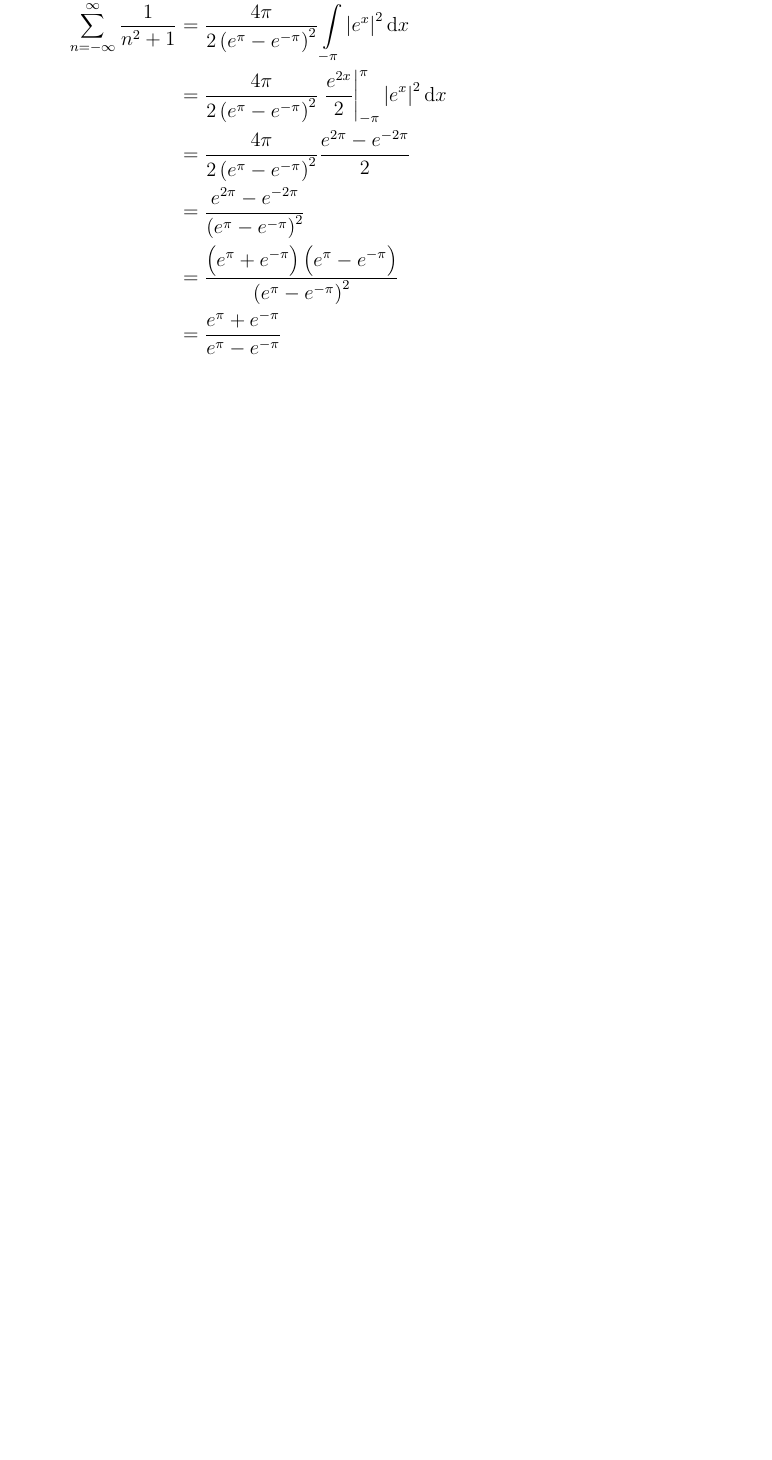
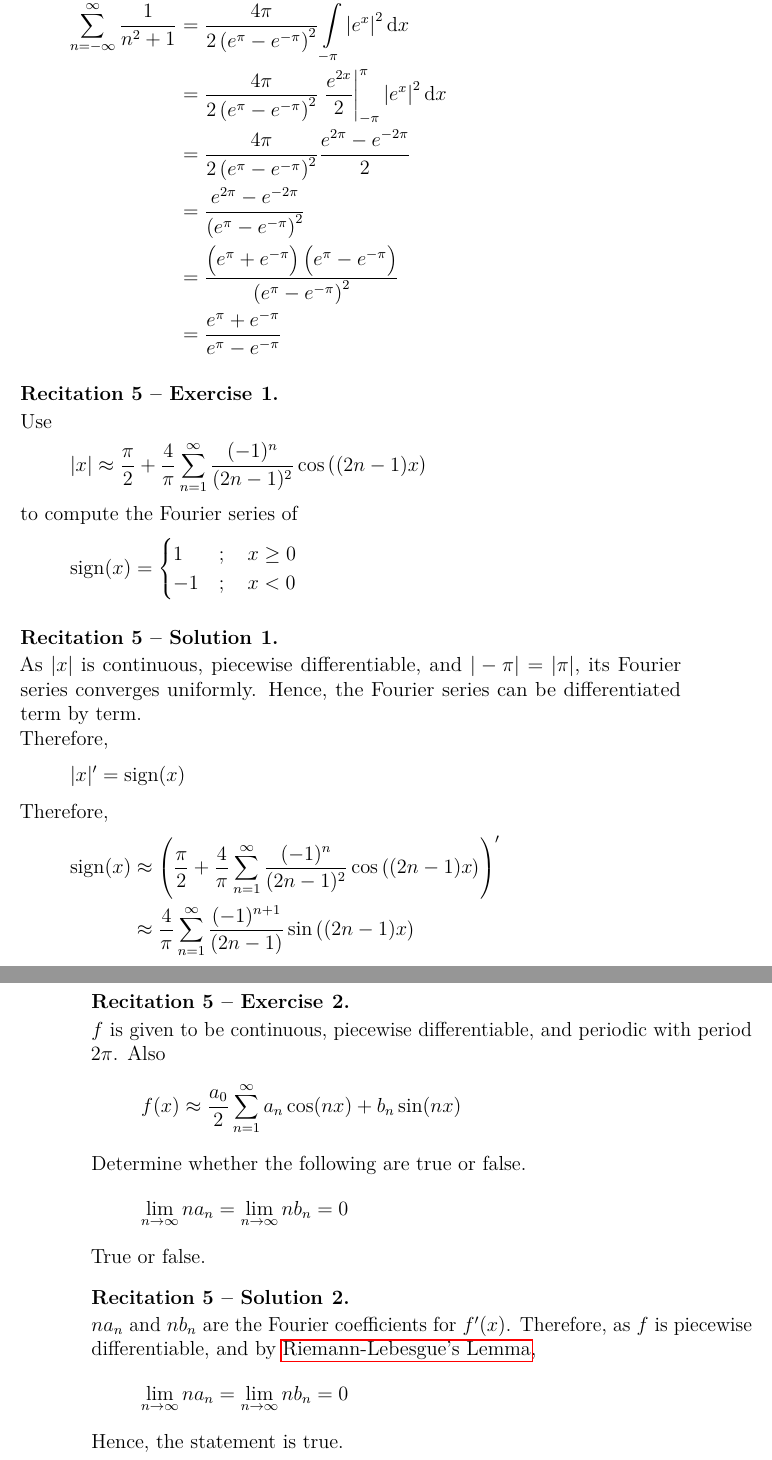
Before and after one commit to aakashjog/Harmonic-Analysis, a LaTeX document (Recitations/Recitations.tex): part of page 13 of 13 before the commit and two parts of pages 13 and 14 of 14 after it, the two joined at a grey line, cut so that both start at the same text, the shorter picture padded with empty space. Compiled offline with pdfLaTeX.

Commit message:
Recitation 5 added

```diff
--- a/Recitations/Recitations.tex
+++ b/Recitations/Recitations.tex
@@ -493,4 +493,57 @@ E-mail: \href{mailto:yaronyeg@mail.tau.ac.il}{yaronyeg@mail.tau.ac.il}\\
 	\end{align*}
 \end{solution}
 
+\recitation
+
+\begin{question}
+	Use
+	\begin{align*}
+		|x| & \approx \frac{\pi}{2} + \frac{4}{\pi} \sum\limits_{n = 1}^{\infty} \frac{(-1)^n}{(2 n - 1)^2} \cos\left( (2 n - 1) x \right)
+	\end{align*}
+	to compute the Fourier series of
+	\begin{align*}
+		\mathrm{sign}(x) &=
+			\begin{cases}
+				1  & ;\quad x \ge 0 \\
+				-1 & ;\quad x < 0   \\
+			\end{cases}
+	\end{align*}
+\end{question}
+
+\begin{solution}
+	As $|x|$ is continuous, piecewise differentiable, and $|-\pi| = |\pi|$, its Fourier series converges uniformly.
+	Hence, the Fourier series can be differentiated term by term.\\
+	Therefore,
+	\begin{align*}
+		|x|' & = \mathrm{sign}(x)
+	\end{align*}
+	Therefore,
+	\begin{align*}
+		\mathrm{sign}(x) & \approx \left( \frac{\pi}{2} + \frac{4}{\pi} \sum\limits_{n = 1}^{\infty} \frac{(-1)^n}{(2 n - 1)^2} \cos\left( (2 n - 1) x \right) \right)' \\
+                                 & \approx \frac{4}{\pi} \sum\limits_{n = 1}^{\infty} \frac{(-1)^{n + 1}}{(2 n - 1)} \sin\left( (2 n - 1) x \right)
+	\end{align*}
+\end{solution}
+
+\begin{question}
+	$f$ is given to be continuous, piecewise differentiable, and periodic with period $2 \pi$.
+	Also
+	\begin{align*}
+		f(x) & \approx \frac{a_0}{2} \sum\limits_{n = 1}^{\infty} a_n \cos(n x) + b_n \sin(n x)
+	\end{align*}
+	Determine whether the following are true or false.
+	\begin{equation*}
+		\lim\limits_{n \to \infty} n a_n = \lim\limits_{n \to \infty} n b_n = 0
+	\end{equation*}
+	True or false.
+\end{question}
+
+\begin{solution}
+	$n a_n$ and $n b_n$ are the Fourier coefficients for $f'(x)$.
+	Therefore, as $f$ is piecewise differentiable, and by \nameref{Riemann-Lebesgue's_Lemma},
+	\begin{equation*}
+		\lim\limits_{n \to \infty} n a_n = \lim\limits_{n \to \infty} n b_n = 0
+	\end{equation*}
+	Hence, the statement is true.
+\end{solution}
+
 \end{document}
```
Also changed, not shown: Recitations/Recitations.pdf.
